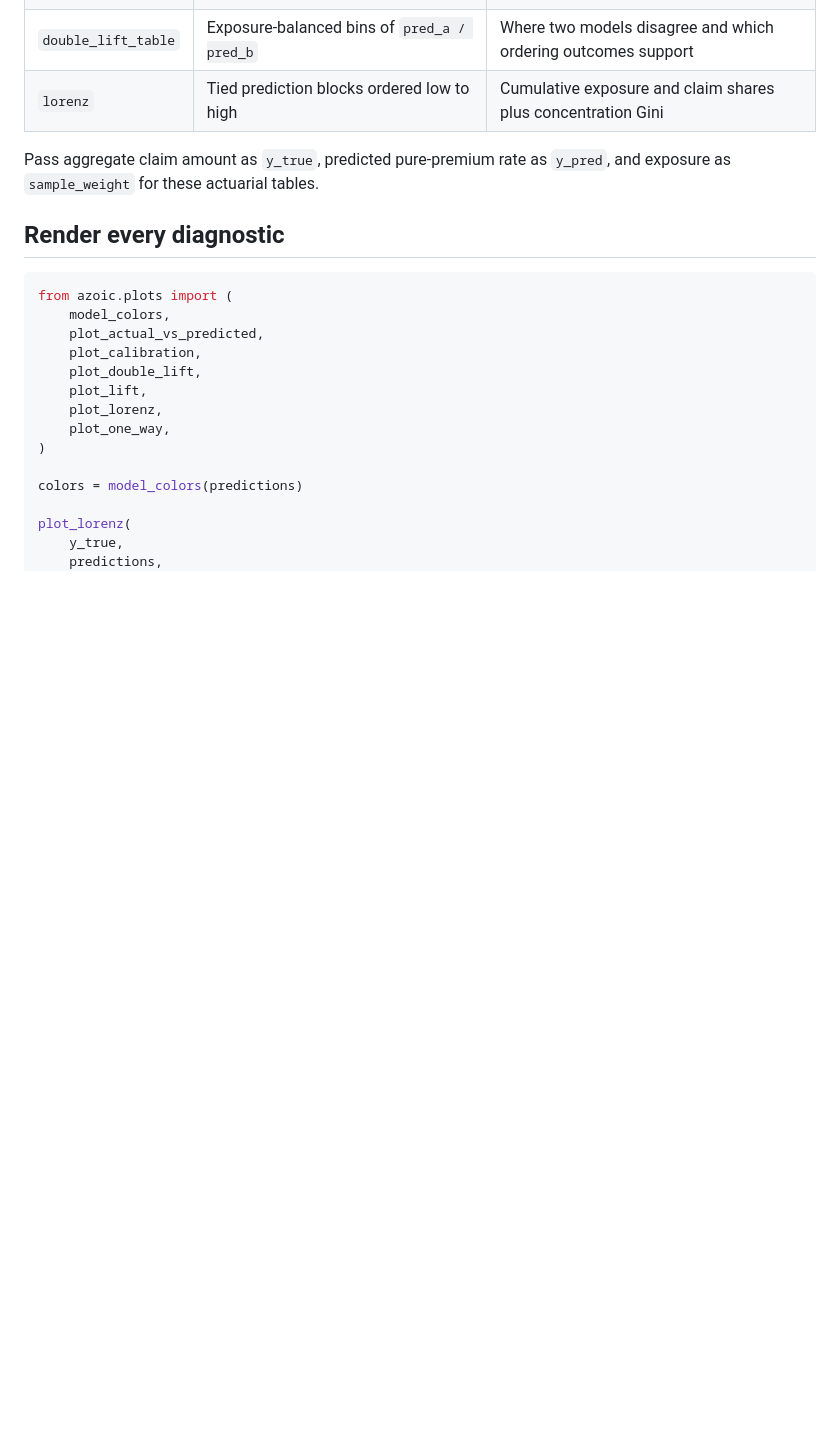
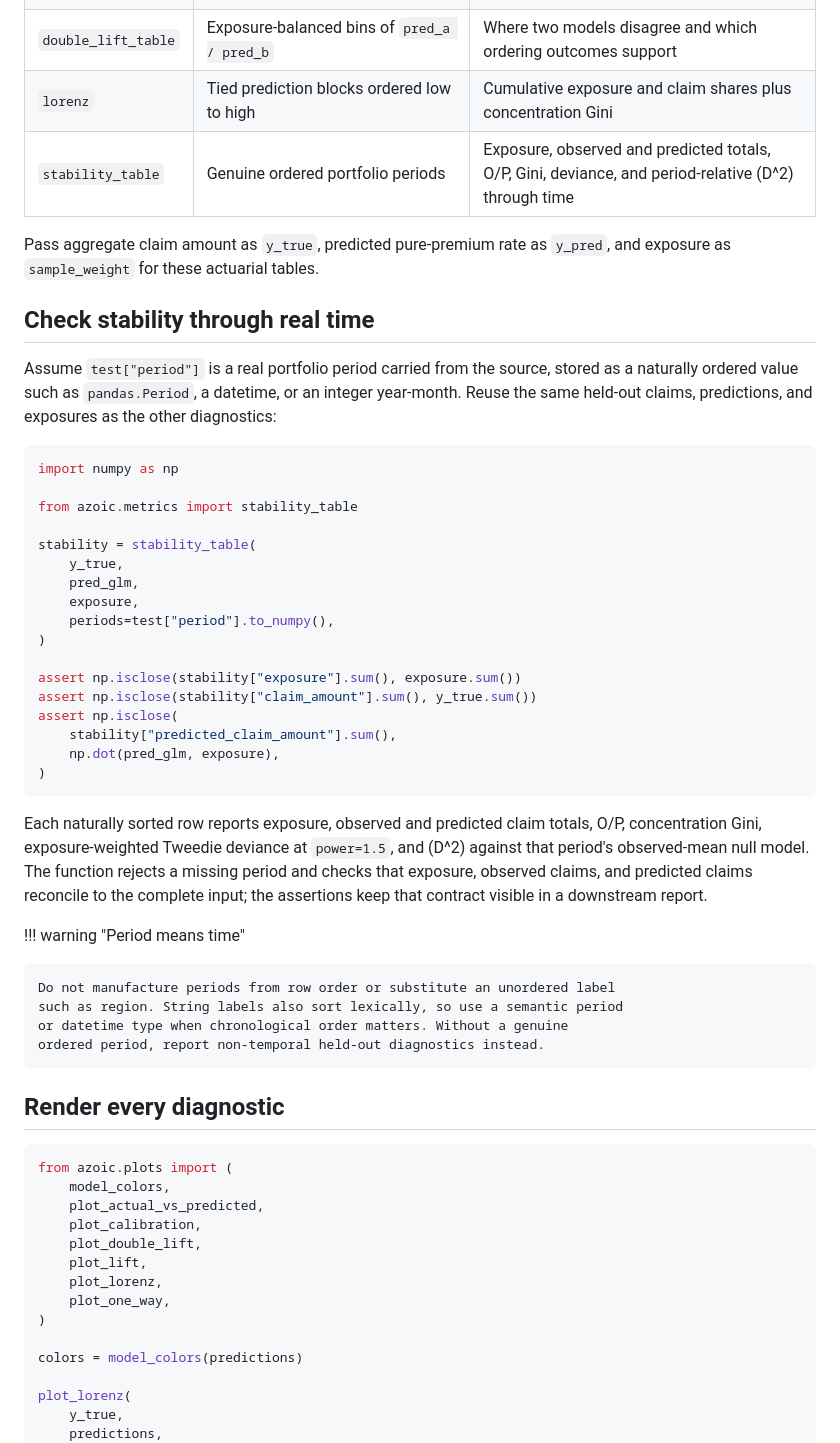
Before and after one commit to ThomasBury/azoic, a Markdown page: docs/guide/diagnostics-visualization.md, the part around the change. Rendered like a GitHub page; blank space fills up the shorter version.

Commit message:
docs(guide): document stability_table usage and diagnostics
Add documentation for the `stability_table` diagnostic, including a
description of its output metrics (exposure, Gini, deviance, and D^2)
and a code example demonstrating how to use it with temporal periods.
Includes a warning regarding the importance of using naturally ordered
period types for chronological analysis.

````diff
--- a/docs/guide/diagnostics-visualization.md
+++ b/docs/guide/diagnostics-visualization.md
@@ -42,9 +42,51 @@ double_lift = double_lift_table(
 | `one_way_table` | Actual categorical levels; numeric values or exposure-balanced numeric bins | Segment calibration across one feature |
 | `double_lift_table` | Exposure-balanced bins of `pred_a / pred_b` | Where two models disagree and which ordering outcomes support |
 | `lorenz` | Tied prediction blocks ordered low to high | Cumulative exposure and claim shares plus concentration Gini |
+| `stability_table` | Genuine ordered portfolio periods | Exposure, observed and predicted totals, O/P, Gini, deviance, and period-relative \(D^2\) through time |
 
 Pass aggregate claim amount as `y_true`, predicted pure-premium rate as
 `y_pred`, and exposure as `sample_weight` for these actuarial tables.
+
+## Check stability through real time
+
+Assume `test["period"]` is a real portfolio period carried from the source,
+stored as a naturally ordered value such as `pandas.Period`, a datetime, or an
+integer year-month. Reuse the same held-out claims, predictions, and exposures
+as the other diagnostics:
+
+```python
+import numpy as np
+
+from azoic.metrics import stability_table
+
+stability = stability_table(
+    y_true,
+    pred_glm,
+    exposure,
+    periods=test["period"].to_numpy(),
+)
+
+assert np.isclose(stability["exposure"].sum(), exposure.sum())
+assert np.isclose(stability["claim_amount"].sum(), y_true.sum())
+assert np.isclose(
+    stability["predicted_claim_amount"].sum(),
+    np.dot(pred_glm, exposure),
+)
+```
+
+Each naturally sorted row reports exposure, observed and predicted claim
+totals, O/P, concentration Gini, exposure-weighted Tweedie deviance at
+`power=1.5`, and \(D^2\) against that period's observed-mean null model. The
+function rejects a missing period and checks that exposure, observed claims,
+and predicted claims reconcile to the complete input; the assertions keep
+that contract visible in a downstream report.
+
+!!! warning "Period means time"
+
+    Do not manufacture periods from row order or substitute an unordered label
+    such as region. String labels also sort lexically, so use a semantic period
+    or datetime type when chronological order matters. Without a genuine
+    ordered period, report non-temporal held-out diagnostics instead.
 
 ## Render every diagnostic
 
````
